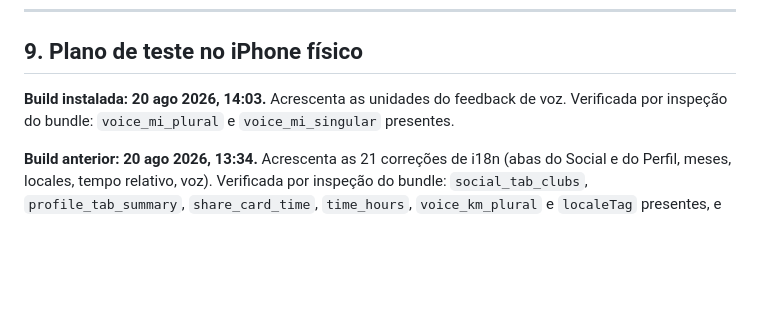
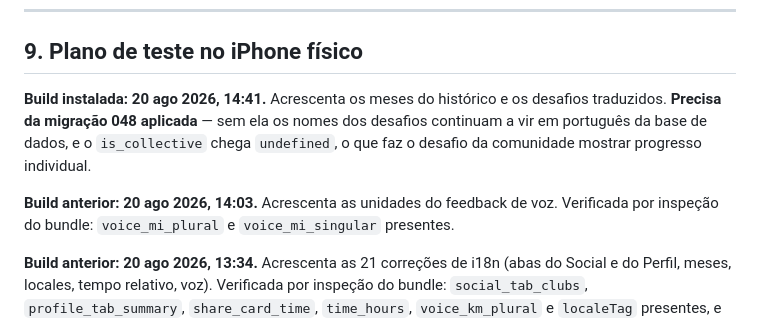
Before and after one commit to akcelgraca/cadence-club, a Markdown page: ESTADO_DO_PROJETO.md, the part around the change. Drawn GitHub-style; blank space fills up the shorter version.

Commit message:
docs: record the 14:41 build

```diff
--- a/ESTADO_DO_PROJETO.md
+++ b/ESTADO_DO_PROJETO.md
@@ -777,7 +777,13 @@ Coisas já mordidas, para não se repetirem:
 
 ## 9. Plano de teste no iPhone físico
 
-**Build instalada: 20 ago 2026, 14:03.** Acrescenta as unidades do feedback de
+**Build instalada: 20 ago 2026, 14:41.** Acrescenta os meses do histórico e os
+desafios traduzidos. **Precisa da migração 048 aplicada** — sem ela os nomes dos
+desafios continuam a vir em português da base de dados, e o `is_collective`
+chega `undefined`, o que faz o desafio da comunidade mostrar progresso
+individual.
+
+**Build anterior: 20 ago 2026, 14:03.** Acrescenta as unidades do feedback de
 voz. Verificada por inspeção do bundle: `voice_mi_plural` e `voice_mi_singular`
 presentes.
 
```
